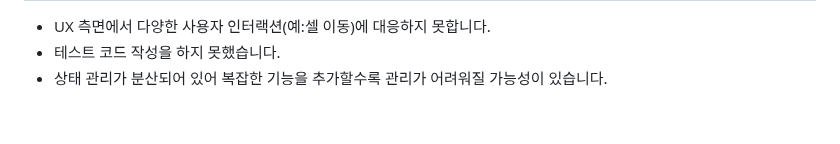
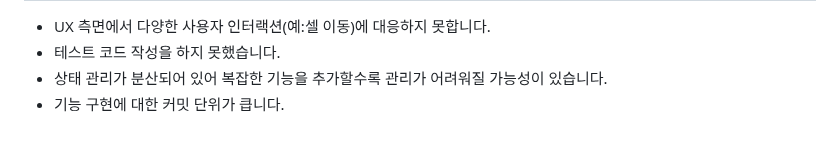
Before and after one commit to yb0x00/js-spreadsheet, a Markdown page: README.md, the part around the change. Drawn GitHub-style.

Commit message:
docs: 과제 제출을 위한 README 작성 - 아쉬운 부분 추가

```diff
--- a/README.md
+++ b/README.md
@@ -59,3 +59,4 @@ https://yb0x00.github.io/js-spreadsheet/
 - UX 측면에서 다양한 사용자 인터랙션(예:셀 이동)에 대응하지 못합니다.
 - 테스트 코드 작성을 하지 못했습니다.
 - 상태 관리가 분산되어 있어 복잡한 기능을 추가할수록 관리가 어려워질 가능성이 있습니다.
+- 기능 구현에 대한 커밋 단위가 큽니다.
```
